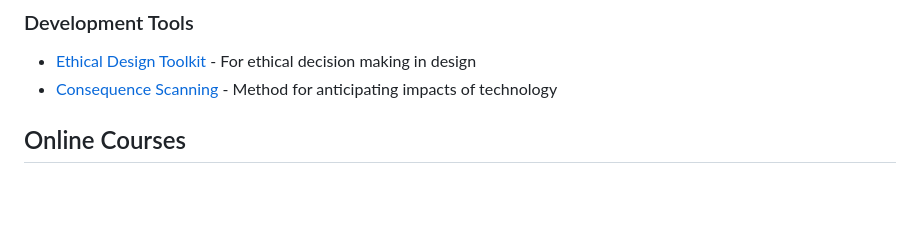
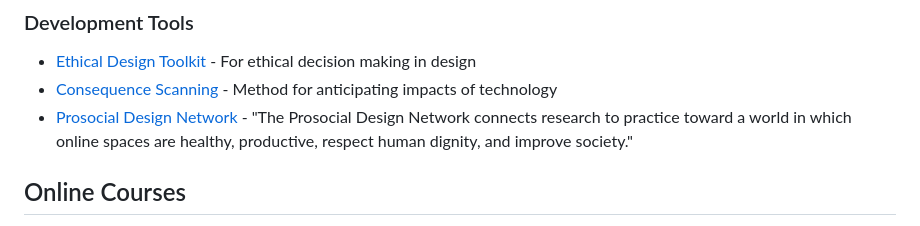
Before and after one commit to andalibmalit/humane-tech-framework, a Markdown page: resources/external-resources.md, the part around the change. Rendered like a GitHub page; blank space fills up the shorter version.

Commit message:
added Prosocial Design Network to resources/external-resources.md

```diff
--- a/resources/external-resources.md
+++ b/resources/external-resources.md
@@ -61,6 +61,7 @@ A curated collection of resources on humane technology, digital wellbeing, and e
 ### Development Tools
 - [Ethical Design Toolkit](https://ethicaldesigntoolkit.org/) - For ethical decision making in design
 - [Consequence Scanning](https://doteveryone.org.uk/project/consequence-scanning/) - Method for anticipating impacts of technology
+- [Prosocial Design Network](https://www.prosocialdesign.org/) - "The Prosocial Design Network connects research to practice toward a world in which online spaces are healthy, productive, respect human dignity, and improve society."
 
 ## Online Courses
 
```
